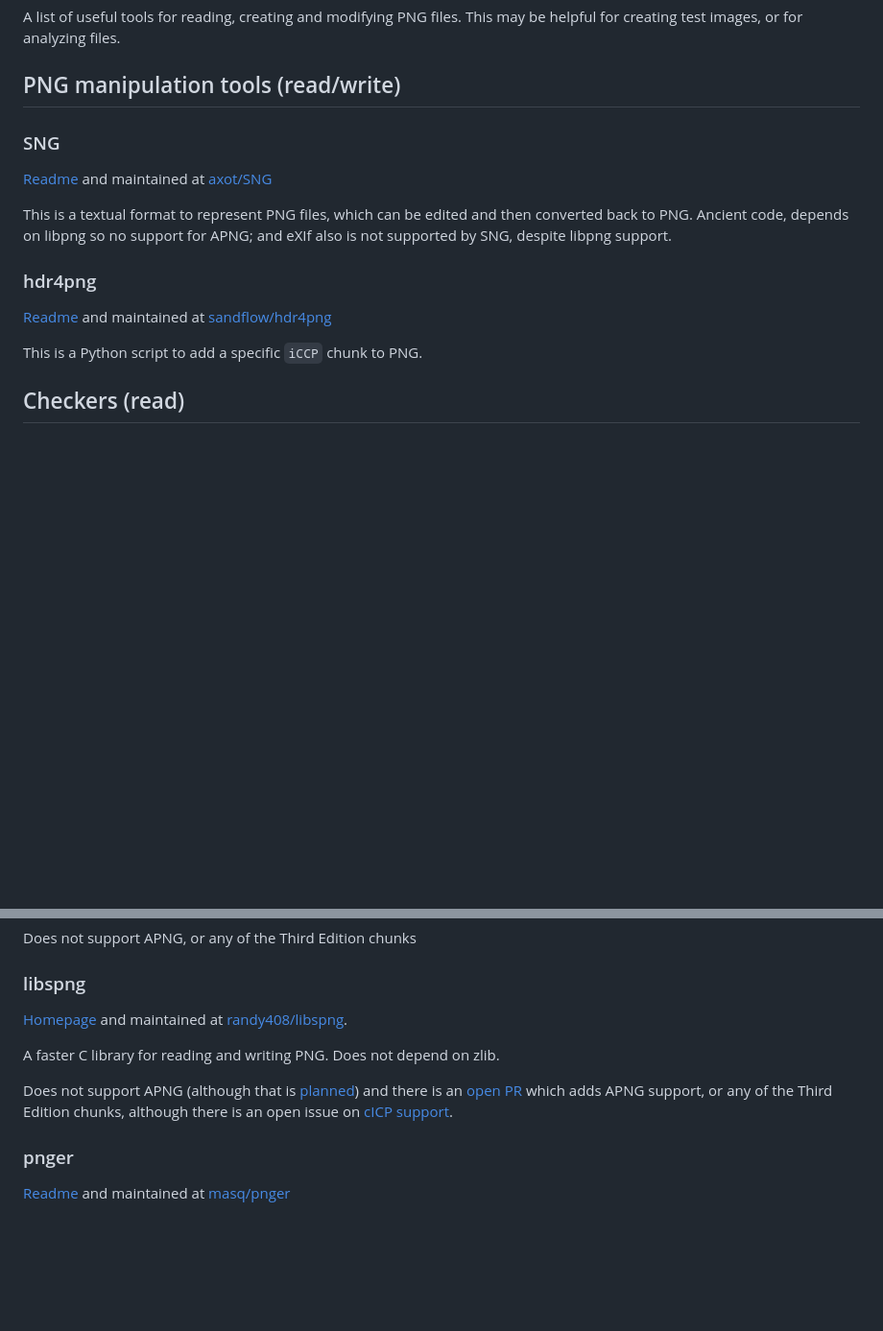
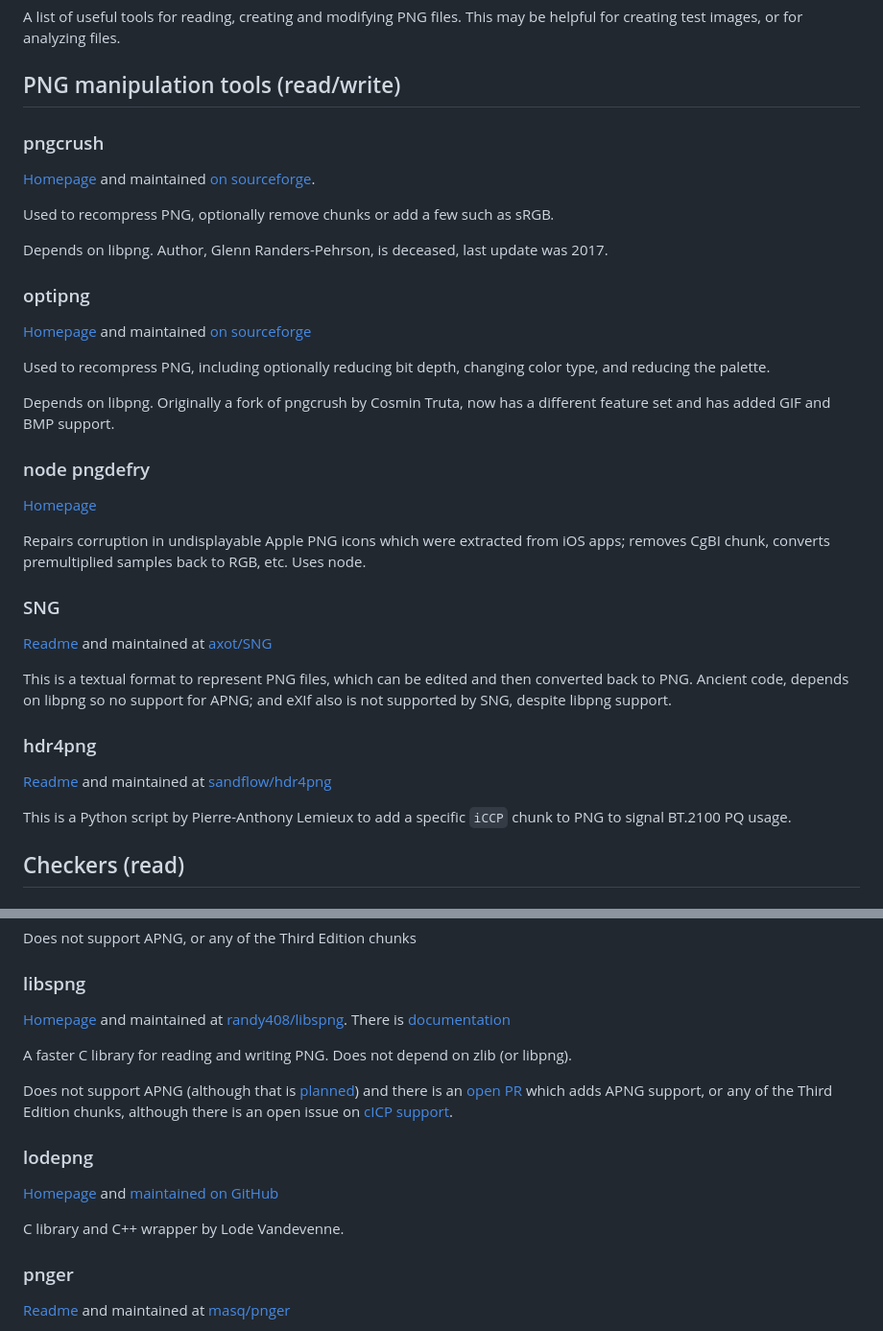
Before and after one commit to w3c/png, a Markdown page: tools.md, 2 parts joined by grey strips. Shown at 96% size. GitHub-like rendering; blank space fills up the shorter version.

```diff
--- a/tools.md
+++ b/tools.md
@@ -4,6 +4,28 @@ A list of useful tools for reading, creating and modifying PNG files.
 This may be helpful for creating test images, or for analyzing files.
 
 ## PNG manipulation tools (read/write)
+
+### pngcrush
+
+[Homepage](https://pmt.sourceforge.io/pngcrush/) and maintained [on sourceforge](https://sourceforge.net/projects/pmt/files/pngcrush/).
+
+Used to recompress PNG, optionally remove chunks or add a few such as sRGB.
+
+Depends on libpng. Author, Glenn Randers-Pehrson, is deceased, last update was 2017.
+
+### optipng
+
+[Homepage](https://sourceforge.net/projects/optipng/) and maintained [on sourceforge](https://sourceforge.net/projects/optipng/files/)
+
+Used to recompress PNG, including optionally reducing bit depth, changing color type, and reducing the palette.
+
+Depends on libpng. Originally a fork of pngcrush by Cosmin Truta, now has a different feature set and has added GIF and BMP support.
+
+### node pngdefry
+
+[Homepage](https://www.npmjs.com/package/pngdefry)
+
+Repairs corruption in undisplayable Apple PNG icons which were extracted from iOS apps; removes CgBI chunk, converts premultiplied samples back to RGB, etc. Uses node.
 
 ### SNG
 
@@ -16,7 +38,7 @@ Ancient code, depends on libpng so no support for APNG; and eXIf also is not sup
 
 [Readme](https://github.com/sandflow/hdr4png/blob/master/README.md) and maintained at [sandflow/hdr4png](https://github.com/sandflow/hdr4png)
 
-This is a Python script to add a specific `iCCP` chunk to PNG.
+This is a Python script by Pierre-Anthony Lemieux to add a specific `iCCP` chunk to PNG to signal BT.2100 PQ usage.
 
 ## Checkers (read)
 
@@ -55,12 +77,18 @@ Does not support APNG, or any of the Third Edition chunks
 
 ### libspng
 
-[Homepage](https://libspng.org/) and maintained at [randy408/libspng](https://github.com/randy408/libspng).
+[Homepage](https://libspng.org/) and maintained at [randy408/libspng](https://github.com/randy408/libspng). There is [documentation](https://libspng.org/docs/api/)
 
-A faster C library for reading and writing PNG. Does not depend on zlib.
+A faster C library for reading and writing PNG. Does not depend on zlib (or libpng).
 
 Does not support APNG (although that is [planned](https://github.com/randy408/libspng/issues/4)) and there is an [open PR](https://github.com/randy408/libspng/pull/252) which adds APNG support, or any of the Third Edition chunks,
 although there is an open issue on [cICP support](https://github.com/randy408/libspng/issues/218).
+
+### lodepng
+
+[Homepage](https://lodev.org/lodepng/) and [maintained on GitHub](https://github.com/lvandeve/lodepng)
+
+C library and C++ wrapper by Lode Vandevenne.
 
 ### pnger
 
```
